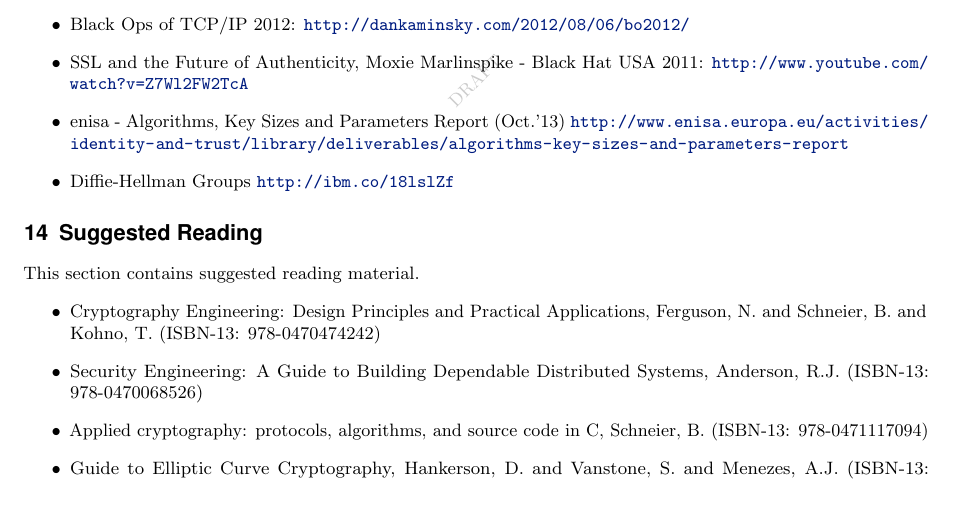
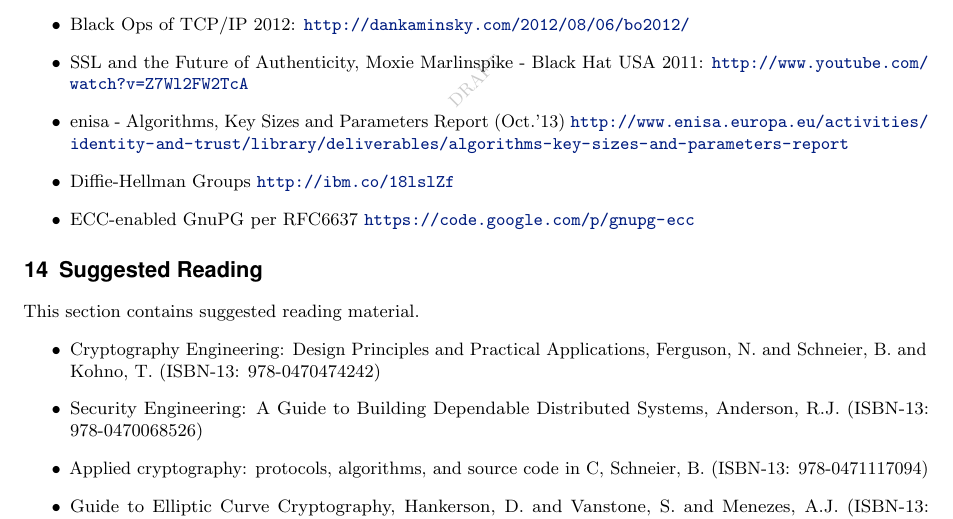
Before and after one commit to BetterCrypto/Applied-Crypto-Hardening, a LaTeX document (src/applied-crypto-hardening.tex, which reads src/links.tex): part of page 35 of 36, cut so that both start at the same text. Compiled offline with pdfLaTeX.

Commit message:
added gnupg-ecc link

```diff
--- a/src/links.tex
+++ b/src/links.tex
@@ -19,4 +19,5 @@
 \item SSL and the Future of Authenticity, Moxie Marlinspike - Black Hat USA 2011: \url{http://www.youtube.com/watch?v=Z7Wl2FW2TcA}
 \item enisa - Algorithms, Key Sizes and Parameters Report (Oct.'13) \url{http://www.enisa.europa.eu/activities/identity-and-trust/library/deliverables/algorithms-key-sizes-and-parameters-report}
 \item Diffie-Hellman Groups \url{http://ibm.co/18lslZf}
+\item ECC-enabled GnuPG per RFC6637 \url{https://code.google.com/p/gnupg-ecc}
 \end{itemize}
```
